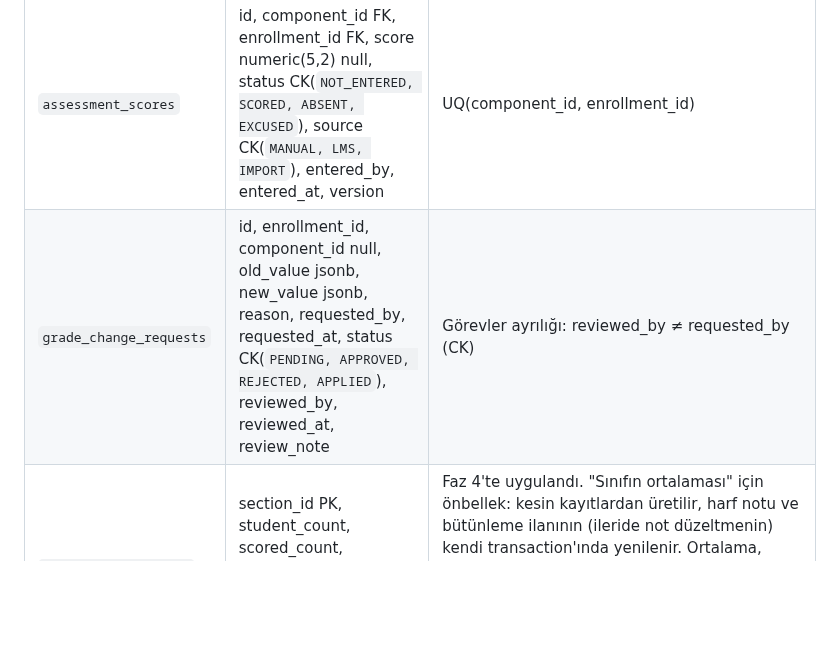
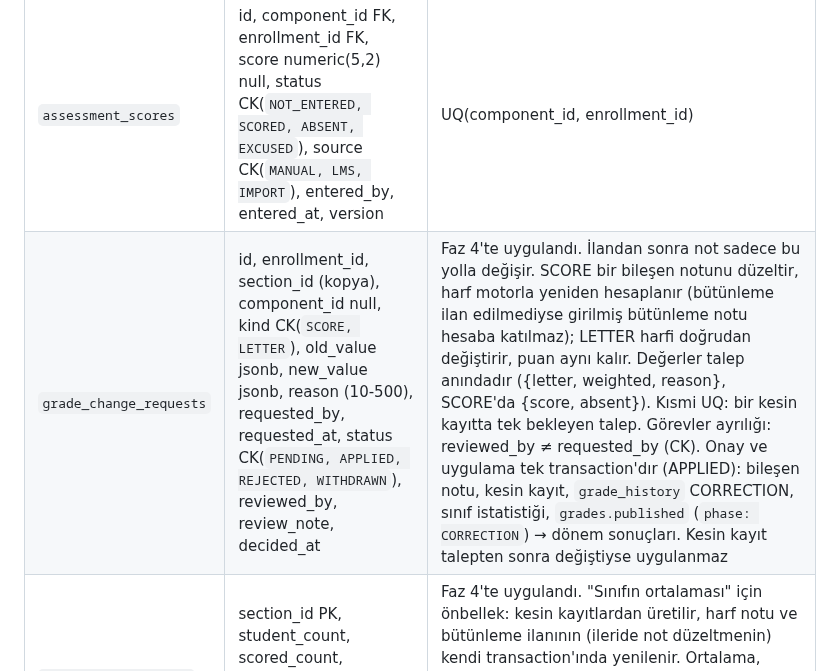
Before and after one commit to CAPELLAX02/agora, a Markdown page: docs/mimari/04-veri-modeli-oltp.md, the part around the change. Drawn GitHub-style; blank space fills up the shorter version.

Commit message:
Yol haritasında not düzeltme talebi işaretlendi, veri modeli ve politikalar güncellendi

```diff
--- a/docs/mimari/04-veri-modeli-oltp.md
+++ b/docs/mimari/04-veri-modeli-oltp.md
@@ -247,7 +247,7 @@ stateDiagram-v2
 | `assessment_types` | code PK (`MIDTERM, QUIZ, HOMEWORK, PROJECT, LAB, PRESENTATION, PARTICIPATION, FINAL, MAKEUP`), name_tr, name_en, category CK(`IN_TERM, FINAL, MAKEUP`), sort_order | lookup, migration'la gelir |
 | `assessment_components` | id, section_id FK, type_code FK, sequence_no (Ara sınav 1, 2), name_tr null, name_en null, weight numeric(5,2), scheduled_on date, position | UQ(section, type, sequence_no); kısmi UQ'larla tek final ve tek bütünleme. Yazarken doğrulama: Σ(IN_TERM + FINAL) = 100, tek final; bütünleme istemciden gelmez, finalin ağırlığıyla türetilir. Yeniden yazmada aynı tür+sıra numaralı bileşenin kimliği korunur (notlar bileşene bağlanacak). Planı şubenin sorumlu/ortak öğretim elemanı (ilişki) ya da bölüm düzenler; öğretim elemanı kilitler (`sections.assessment_plan_locked_at`), kilidi gerekçeyle bölüm açar. `max_score`, `published_at` Faz 5'te |
 | `assessment_scores` | id, component_id FK, enrollment_id FK, score numeric(5,2) null, status CK(`NOT_ENTERED, SCORED, ABSENT, EXCUSED`), source CK(`MANUAL, LMS, IMPORT`), entered_by, entered_at, version | UQ(component_id, enrollment_id) |
-| `grade_change_requests` | id, enrollment_id, component_id null, old_value jsonb, new_value jsonb, reason, requested_by, requested_at, status CK(`PENDING, APPROVED, REJECTED, APPLIED`), reviewed_by, reviewed_at, review_note | Görevler ayrılığı: reviewed_by ≠ requested_by (CK) |
+| `grade_change_requests` | id, enrollment_id, section_id (kopya), component_id null, kind CK(`SCORE, LETTER`), old_value jsonb, new_value jsonb, reason (10-500), requested_by, requested_at, status CK(`PENDING, APPLIED, REJECTED, WITHDRAWN`), reviewed_by, review_note, decided_at | Faz 4'te uygulandı. İlandan sonra not sadece bu yolla değişir. SCORE bir bileşen notunu düzeltir, harf motorla yeniden hesaplanır (bütünleme ilan edilmediyse girilmiş bütünleme notu hesaba katılmaz); LETTER harfi doğrudan değiştirir, puan aynı kalır. Değerler talep anındadır ({letter, weighted, reason}, SCORE'da {score, absent}). Kısmi UQ: bir kesin kayıtta tek bekleyen talep. Görevler ayrılığı: reviewed_by ≠ requested_by (CK). Onay ve uygulama tek transaction'dır (APPLIED): bileşen notu, kesin kayıt, `grade_history` CORRECTION, sınıf istatistiği, `grades.published` (`phase: CORRECTION`) → dönem sonuçları. Kesin kayıt talepten sonra değiştiyse uygulanmaz |
 | `section_grade_stats` | section_id PK, student_count, scored_count, passed_count, mean, median, stddev, letter_distribution jsonb, computed_at | Faz 4'te uygulandı. "Sınıfın ortalaması" için önbellek: kesin kayıtlardan üretilir, harf notu ve bütünleme ilanının (ileride not düzeltmenin) kendi transaction'ında yenilenir. Ortalama, medyan ve standart sapma (popülasyon) ders başarı puanı olanlardan (scored_count; devamsızın puanı yok), yüzde birliğe yarım yukarı. Aktarılan geçmiş dönemler için seed hesaplar |
 | `exams` | id, component_id FK, starts_at, ends_at, mode CK(`IN_PERSON, ONLINE`), lms_quiz_activity_id null | P1 sınav takvimi |
 | `exam_rooms` / `exam_proctors` | exam_id + classroom_id / staff_id | P1 |
```
Also changed, not shown: docs/mimari/03-kimlik-dogrulama-ve-yetkilendirme.md (+9 -0 lines), docs/mimari/07-yol-haritasi.md (+2 -2 lines).
